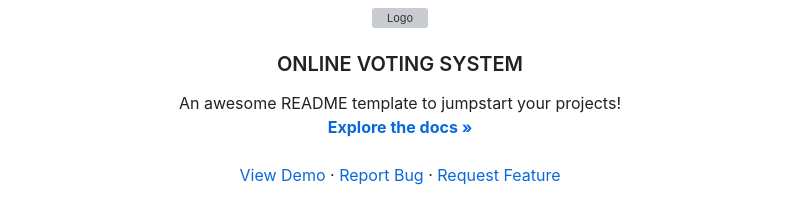
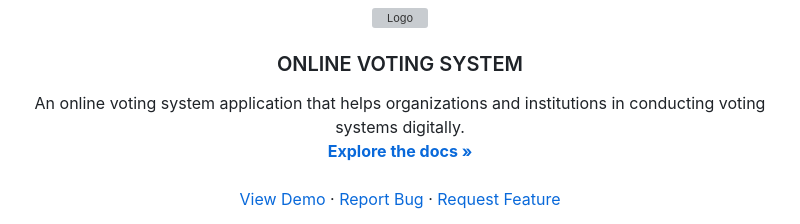
Before and after one commit to VincentGichohi/votingsystem.github.io, a Markdown page: README.md, the part around the change. Drawn GitHub-style; grey boxes are pictures that could not be loaded.

```diff
--- a/README.md
+++ b/README.md
@@ -37,7 +37,7 @@
   <h3 align="center">ONLINE VOTING SYSTEM</h3>
 
   <p align="center">
-    An awesome README template to jumpstart your projects!
+    An online voting system application that helps organizations and institutions in conducting voting systems digitally.
     <br />
     <a href="https://github.com/othneildrew/Best-README-Template"><strong>Explore the docs »</strong></a>
     <br />
```
